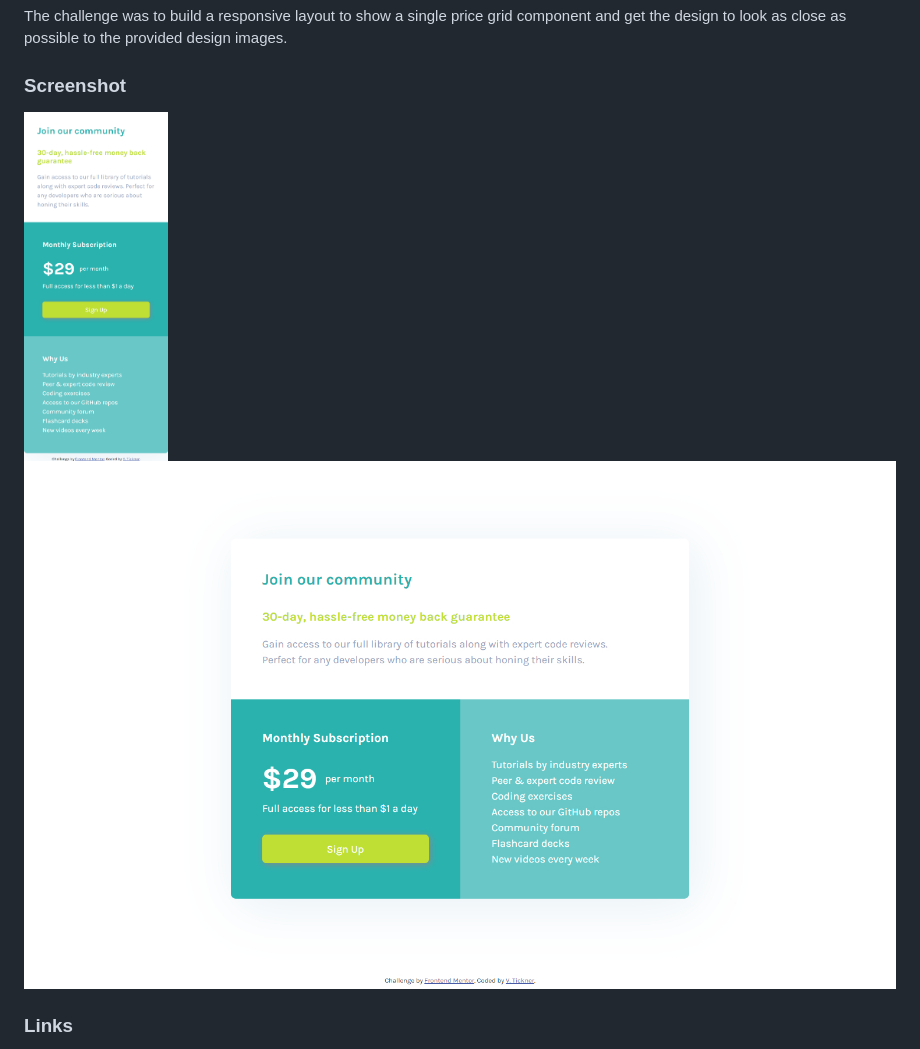
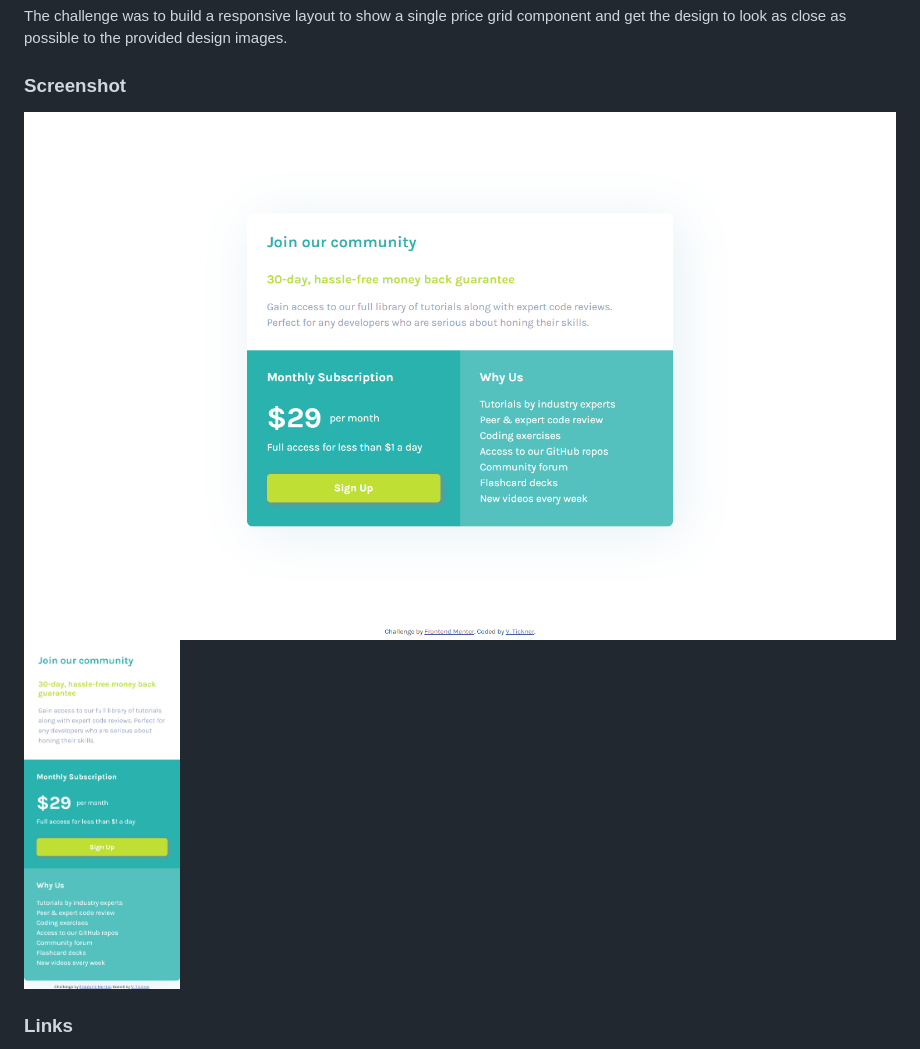
Before and after one commit to VTickner/frontend-mentor-single-price-grid-component, a Markdown page: README.md, the part around the change. Rendered like a GitHub page; pictures changed too: images/single-price-grid-desktop-screenshot.jpg, images/single-price-grid-mobile-screenshot.jpg.

Commit message:
Update screenshots and README

```diff
--- a/README.md
+++ b/README.md
@@ -20,9 +20,8 @@ The challenge was to build a responsive layout to show a single price grid compo
 
 ### Screenshot
 
+![Desktop single price grid screenshot](./images/single-price-grid-desktop-screenshot.jpg)
 <img src="./images/single-price-grid-mobile-screenshot.jpg" height="350px" />
-
-![Desktop single price grid screenshot](./images/single-price-grid-desktop-screenshot.jpg)
 
 ### Links
 
```
Also changed, not shown: 1 other file.
